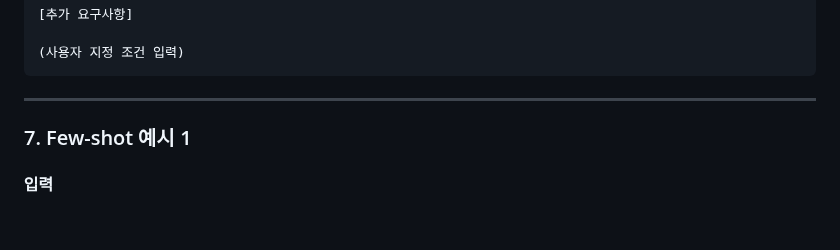
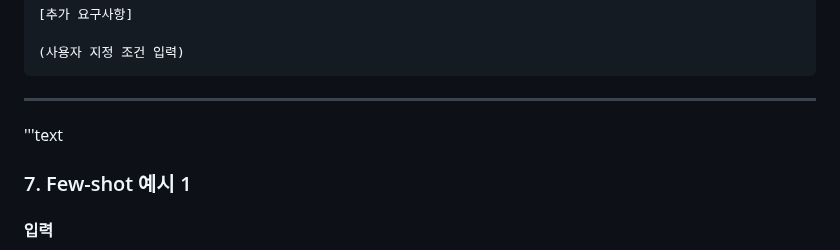
Before and after one commit to jes8765/ia-codyssey, a Markdown page: B1-1/2.Prompt_System_Design.md, the part around one of its changes. Drawn GitHub-style; blank space fills up the shorter version.

````diff
--- a/B1-1/2.Prompt_System_Design.md
+++ b/B1-1/2.Prompt_System_Design.md
@@ -228,7 +228,7 @@ ResearchPilot은 창의적인 아이디어 생성보다 정확성과 근거 기
 ```
 
 ---
-
+'''text
 ### 7. Few-shot 예시 1
 
 #### 입력
````
Also changed, not shown: other parts of B1-1/2.Prompt_System_Design.md (+1 -1 lines).
